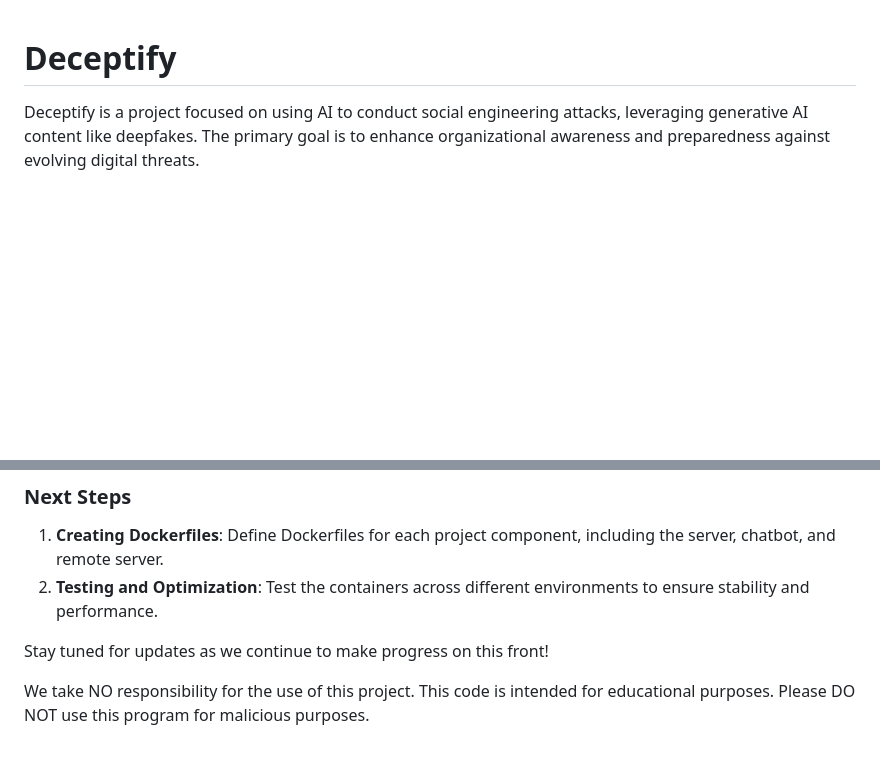
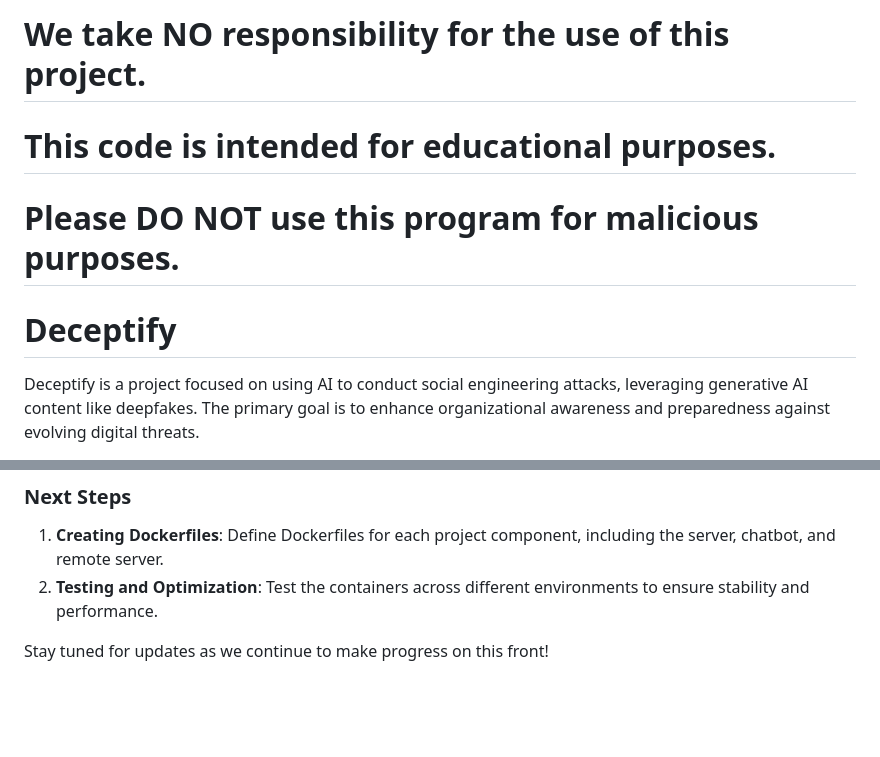
Before and after one commit to an1604/Deceptify, a Markdown page: README.md, 2 parts joined by grey strips. Drawn GitHub-style; blank space fills up the shorter version.

```diff
--- a/README.md
+++ b/README.md
@@ -1,3 +1,8 @@
+
+
+# We take NO responsibility for the use of this project.
+# This code is intended for educational purposes.
+# Please DO NOT use this program for malicious purposes.
 
 # Deceptify
 
@@ -107,7 +112,3 @@ We are in the process of containerizing **Deceptify** to simplify deployment and
 2. **Testing and Optimization**: Test the containers across different environments to ensure stability and performance.
 
 Stay tuned for updates as we continue to make progress on this front!
-
-We take NO responsibility for the use of this project.
-This code is intended for educational purposes.
-Please DO NOT use this program for malicious purposes.
```
